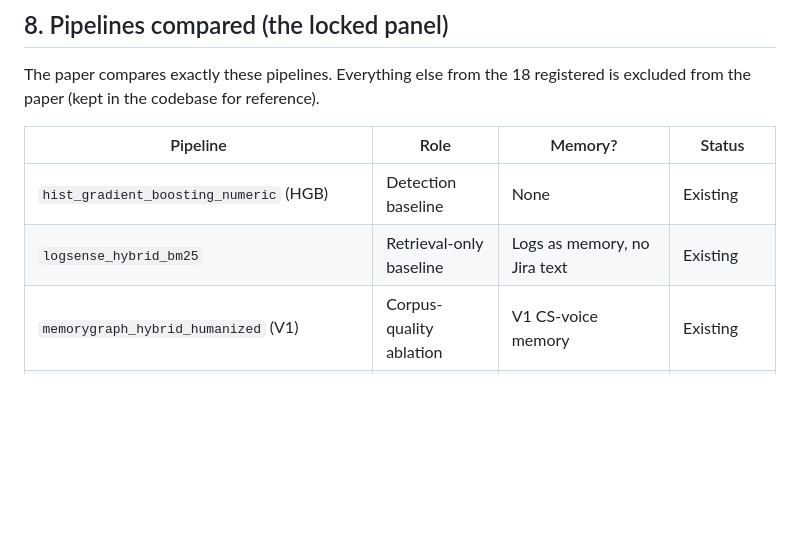
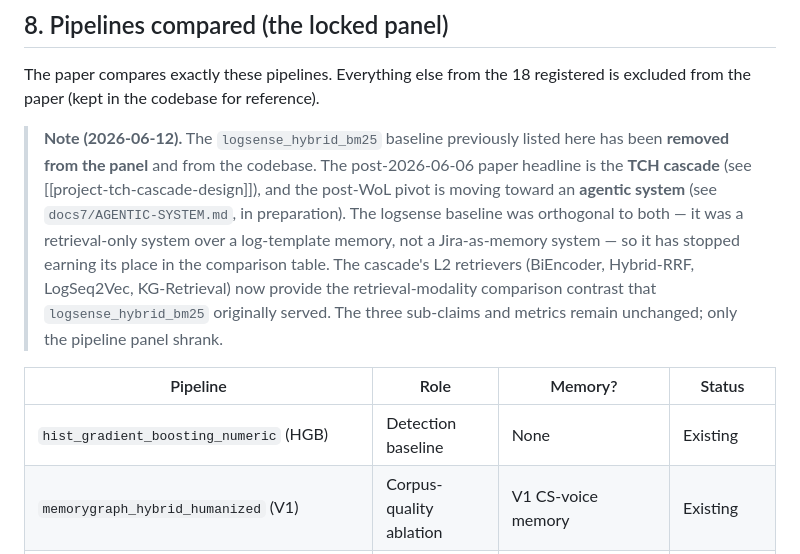
Before and after one commit to 17YuvrajSehgal/JiraAndLogs, a Markdown page: RESEARCH-CHARTER.md, the part around the change. Rendered like a GitHub page; blank space fills up the shorter version.

Commit message:
charter: shrink locked panel — remove logsense baseline (Commit 3 of 3)
Updates §8 of the locked research charter to reflect the panel
shrinkage from Commit 1 (logsense_hybrid_bm25 removed from the
codebase). The 2026-06-12 note records the rationale:

  - The post-2026-06-06 paper headline is the TCH cascade, not any
    single baseline pipeline.
  - The post-WoL pivot is moving toward an agentic system
    (docs7/AGENTIC-SYSTEM.md, in preparation).
  - The cascade's L2 retrievers (BiEncoder, Hybrid-RRF, LogSeq2Vec,
    KG-Retrieval) cover the retrieval-modality contrast the
    logsense_hybrid_bm25 baseline originally served — it has stopped
    earning its place in the panel.

Charter sections that are unchanged:
  §3 — three sub-claims (depth curve, multi-channel, distractor noise)
  §9 — metrics (PR-AUC, Recall@5, MRR, etc.)
  §14 — hard non-claims

Out-of-band removals from the codebase (Commits 1 and 2) that were
not in the panel but worth recording:
  loganalyzer_hybrid_with_jira, jira_only — non-TCH baselines, removed
  cross_encoder_retrieval_g2 (G2) — already SKIPPED per the G-series
  src/loganalyzer/ — renamed to src/core/ (shared infrastructure)

This closes the 3-commit cascade-cleanup. Net effect across all three
commits:
  Commit 1 (src/ cleanup):              -3,270 LOC, -12 files
  Commit 1.5 (paper/ cleanup, separate): -276 K LaTeX draft
  Commit 1.6 (logsense + baselines):    -4,116 LOC, -47 files
  Commit 2 (rename to src/core):        net 0 LOC, 46 files moved
  Commit 3 (charter):                   +2 -1 LOC, 1 file
  Total src/ surface trim:              ~7,400 LOC removed; 59 files
                                        deleted; loganalyzer renamed.

Co-Authored-By: Claude Opus 4.7 (1M context) <noreply@anthropic.com>

```diff
--- a/RESEARCH-CHARTER.md
+++ b/RESEARCH-CHARTER.md
@@ -144,10 +144,11 @@ A **time-to-diagnose simulation** converts retrieval metrics into engineer-minut
 
 The paper compares exactly these pipelines. Everything else from the 18 registered is excluded from the paper (kept in the codebase for reference).
 
+> **Note (2026-06-12).** The `logsense_hybrid_bm25` baseline previously listed here has been **removed from the panel** and from the codebase. The post-2026-06-06 paper headline is the **TCH cascade** (see [[project-tch-cascade-design]]), and the post-WoL pivot is moving toward an **agentic system** (see `docs7/AGENTIC-SYSTEM.md`, in preparation). The logsense baseline was orthogonal to both — it was a retrieval-only system over a log-template memory, not a Jira-as-memory system — so it has stopped earning its place in the comparison table. The cascade's L2 retrievers (BiEncoder, Hybrid-RRF, LogSeq2Vec, KG-Retrieval) now provide the retrieval-modality comparison contrast that `logsense_hybrid_bm25` originally served. The three sub-claims and metrics remain unchanged; only the pipeline panel shrank.
+
 | Pipeline | Role | Memory? | Status |
 |---|---|---|---|
 | `hist_gradient_boosting_numeric` (HGB) | Detection baseline | None | Existing |
-| `logsense_hybrid_bm25` | Retrieval-only baseline | Logs as memory, no Jira text | Existing |
 | `memorygraph_hybrid_humanized` (V1) | Corpus-quality ablation | V1 CS-voice memory | Existing |
 | `memorygraph_v2_sota_nw080` | **SOTA** | V2 + Move-A + cross-encoder BLEND + nw=0.80 | Existing |
 | `memorygraph_v2_sota_nw080_ft` | **Headline SOTA after fine-tune** | + fine-tuned cross-encoder on (window→gold) pairs | NEW WORK |
```
